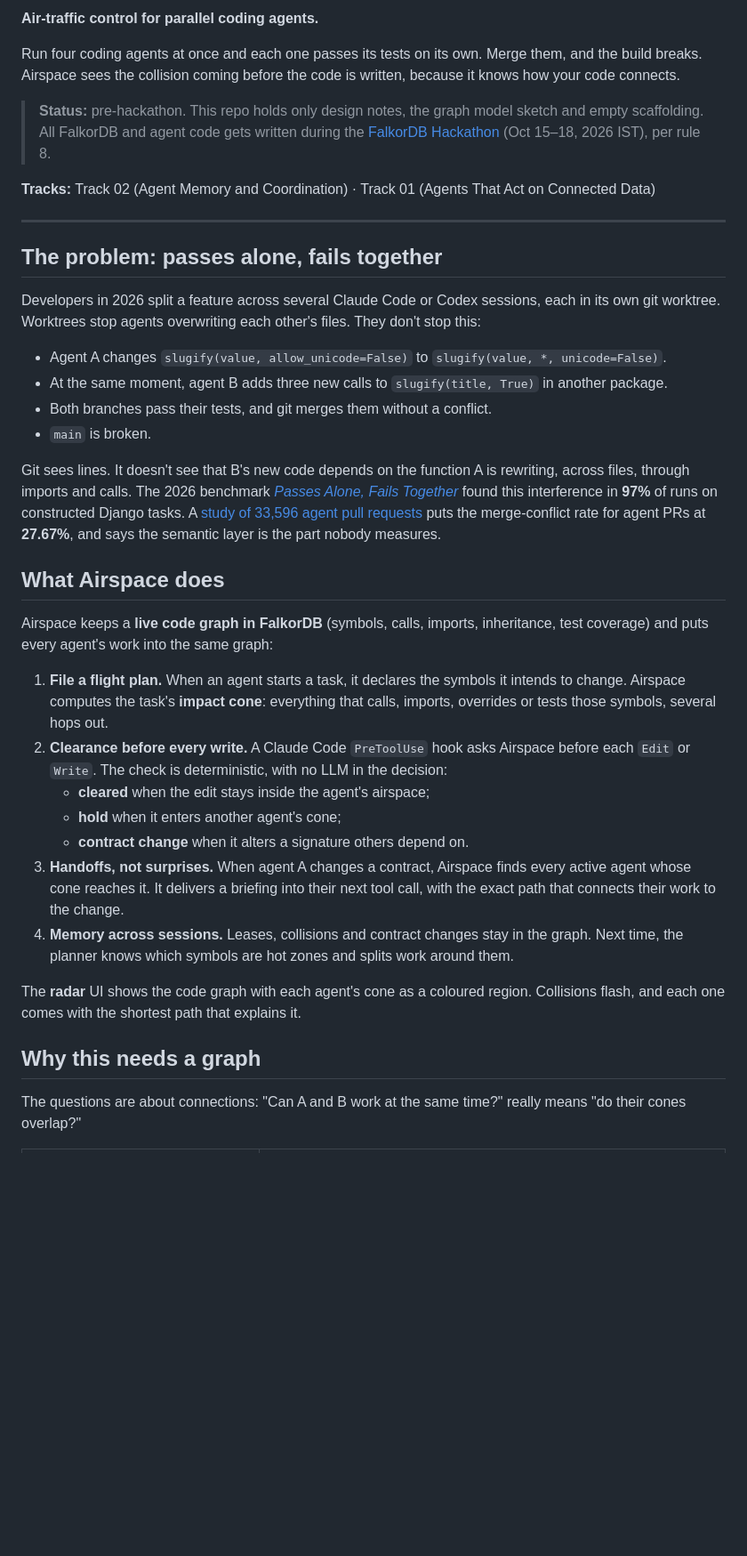
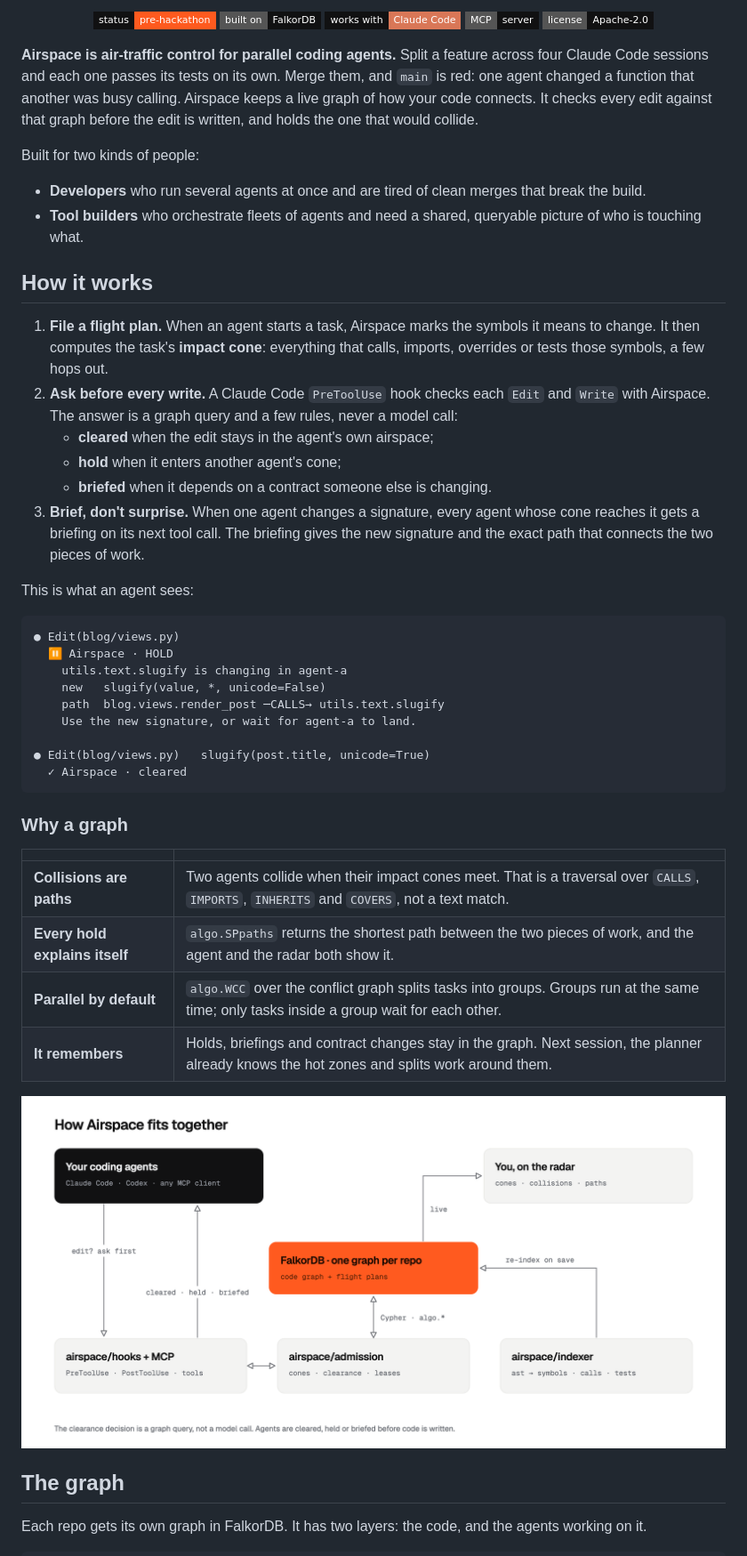
Before and after one commit to sushanshetty1/airspace, a Markdown page: README.md, the part around one of its changes. Shown at 89% size. Rendered like a GitHub page; pictures changed too: assets/readme/architecture-light.png (added); badges without logos; blank space fills up the shorter version.

Commit message:
README in house style: banner, architecture diagram, how it works, open decisions

````diff
--- a/README.md
+++ b/README.md
@@ -2,42 +7,61 @@
 
-**Air-traffic control for parallel coding agents.**
+<p align="center">
+  <img alt="Status: pre-hackathon" src="https://img.shields.io/badge/status-pre--hackathon-ff5a1f?style=flat-square&labelColor=111112">
+  <img alt="Built on FalkorDB" src="https://img.shields.io/badge/built%20on-FalkorDB-111112?style=flat-square">
+  <img alt="Works with Claude Code" src="https://img.shields.io/badge/works%20with-Claude%20Code-d97757?style=flat-square&labelColor=111112">
+  <img alt="MCP" src="https://img.shields.io/badge/MCP-server-111112?style=flat-square">
+  <a href="LICENSE"><img alt="Apache-2.0 licence" src="https://img.shields.io/badge/license-Apache--2.0-111112?style=flat-square"></a>
+</p>
 
-Run four coding agents at once and each one passes its tests on its own. Merge them, and the build breaks. Airspace sees the collision coming before the code is written, because it knows how your code connects.
+<!-- hero.gif: four agents, one collision on the radar, a held edit, a briefing, a green merge. Recorded on Oct 18. -->
 
-> **Status:** pre-hackathon. This repo holds only design notes, the graph model sketch and empty scaffolding.
-> All FalkorDB and agent code gets written during the [FalkorDB Hackathon](https://www.wemakedevs.org/hackathons/falkordb)
-> (Oct 15–18, 2026 IST), per rule 8.
+**Airspace is air-traffic control for parallel coding agents.** Split a feature across four Claude Code sessions and each one passes its tests on its own. Merge them, and `main` is red: one agent changed a function that another was busy calling. Airspace keeps a live graph of how your code connects. It checks every edit against that graph before the edit is written, and holds the one that would collide.
 
-**Tracks:** Track 02 (Agent Memory and Coordination) · Track 01 (Agents That Act on Connected Data)
+Built for two kinds of people:
 
----
+- **Developers** who run several agents at once and are tired of clean merges that break the build.
+- **Tool builders** who orchestrate fleets of agents and need a shared, queryable picture of who is touching what.
 
-## The problem: passes alone, fails together
+## How it works
 
-Developers in 2026 split a feature across several Claude Code or Codex sessions, each in its own git worktree. Worktrees stop agents overwriting each other's files. They don't stop this:
+1. **File a flight plan.** When an agent starts a task, Airspace marks the symbols it means to change. It then computes the task's **impact cone**: everything that calls, imports, overrides or tests those symbols, a few hops out.
+2. **Ask before every write.** A Claude Code `PreToolUse` hook checks each `Edit` and `Write` with Airspace. The answer is a graph query and a few rules, never a model call:
+   - **cleared** when the edit stays in the agent's own airspace;
+   - **hold** when it enters another agent's cone;
+   - **briefed** when it depends on a contract someone else is changing.
+3. **Brief, don't surprise.** When one agent changes a signature, every agent whose cone reaches it gets a briefing on its next tool call. The briefing gives the new signature and the exact path that connects the two pieces of work.
 
-- Agent A changes `slugify(value, allow_unicode=False)` to `slugify(value, *, unicode=False)`.
-- At the same moment, agent B adds three new calls to `slugify(title, True)` in another package.
-- Both branches pass their tests, and git merges them without a conflict.
-- `main` is broken.
+This is what an agent sees:
 
-Git sees lines. It doesn't see that B's new code depends on the function A is rewriting, across files, through imports and calls. The 2026 benchmark [*Passes Alone, Fails Together*](https://arxiv.org/abs/2609.25396) found this interference in **97%** of runs on constructed Django tasks. A [study of 33,596 agent pull requests](https://codex.danielvaughan.com/2026/07/28/agent-pr-merge-conflicts-concurrent-coding-agents-codex-cli-worktree-isolation-coordination-defence/) puts the merge-conflict rate for agent PRs at **27.67%**, and says the semantic layer is the part nobody measures.
+```text
+● Edit(blog/views.py)
+  ⏸ Airspace · HOLD
+    utils.text.slugify is changing in agent-a
+    new   slugify(value, *, unicode=False)
+    path  blog.views.render_post ─CALLS→ utils.text.slugify
+    Use the new signature, or wait for agent-a to land.
 
-## What Airspace does
+● Edit(blog/views.py)   slugify(post.title, unicode=True)
+  ✓ Airspace · cleared
+```
 
-Airspace keeps a **live code graph in FalkorDB** (symbols, calls, imports, inheritance, test coverage) and puts every agent's work into the same graph:
+### Why a graph
 
-1. **File a flight plan.** When an agent starts a task, it declares the symbols it intends to change. Airspace computes the task's **impact cone**: everything that calls, imports, overrides or tests those symbols, several hops out.
-2. **Clearance before every write.** A Claude Code `PreToolUse` hook asks Airspace before each `Edit` or `Write`. The check is deterministic, with no LLM in the decision:
-   - **cleared** when the edit stays inside the agent's airspace;
-   - **hold** when it enters another agent's cone;
-   - **contract change** when it alters a signature others depend on.
-3. **Handoffs, not surprises.** When agent A changes a contract, Airspace finds every active agent whose cone reaches it. It delivers a briefing into their next tool call, with the exact path that connects their work to the change.
-4. **Memory across sessions.** Leases, collisions and contract changes stay in the graph. Next time, the planner knows which symbols are hot zones and splits work around them.
+| | |
+| --- | --- |
+| **Collisions are paths** | Two agents collide when their impact cones meet. That is a traversal over `CALLS`, `IMPORTS`, `INHERITS` and `COVERS`, not a text match. |
+| **Every hold explains itself** | `algo.SPpaths` returns the shortest path between the two pieces of work, and the agent and the radar both show it. |
+| **Parallel by default** | `algo.WCC` over the conflict graph splits tasks into groups. Groups run at the same time; only tasks inside a group wait for each other. |
+| **It remembers** | Holds, briefings and contract changes stay in the graph. Next session, the planner already knows the hot zones and splits work around them. |
 
-The **radar** UI shows the code graph with each agent's cone as a coloured region. Collisions flash, and each one comes with the shortest path that explains it.
+<p align="center">
+  <picture>
+    <source media="(prefers-color-scheme: dark)" srcset="assets/readme/architecture-dark.png">
+    <img alt="Architecture: your coding agents ask airspace/hooks before every edit. airspace/admission checks the FalkorDB graph with Cypher and graph algorithms and returns cleared, held or briefed. airspace/indexer re-indexes the code graph on save. The radar shows cones, collisions and paths live." src="assets/readme/architecture-light.png" width="100%">
+  </picture>
+</p>
 
-## Why this needs a graph
+## The graph
 
-The questions are about connections: "Can A and B work at the same time?" really means "do their cones overlap?"
+Each repo gets its own graph in FalkorDB. It has two layers: the code, and the agents working on it.
 
````
Also changed, not shown: other parts of README.md (+79 -68 lines), assets/readme/architecture-dark.png (added), assets/readme/banner-dark.png (added), assets/readme/banner-light.png (added), 2 other files.
